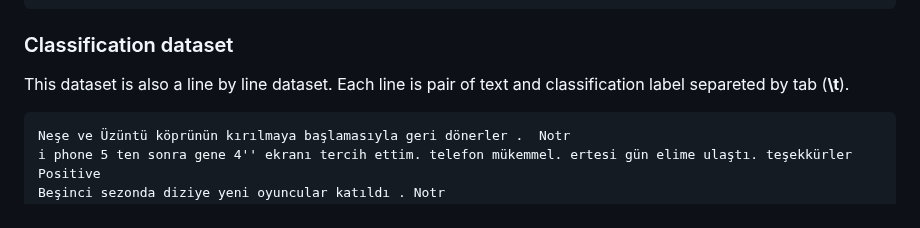
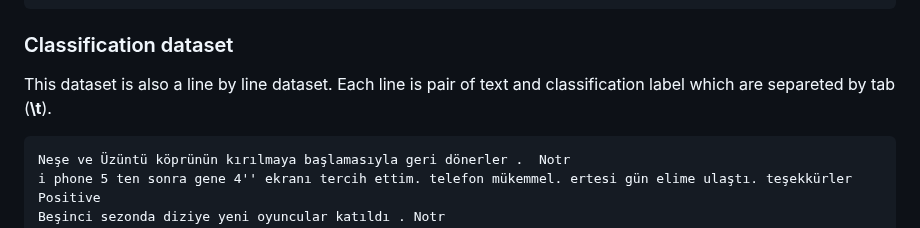
Before and after one commit to volkanagun/SentencePartitioning, a Markdown page: README.md, the part around the change. Drawn GitHub-style.

````diff
--- a/README.md
+++ b/README.md
@@ -103,7 +103,7 @@ Bu/PRON da/PART zaman/NOUN ister/VERB ,/PUNCT emek/NOUN ister/VERB ./PUNCT
 
 ### Classification dataset
 
-This dataset is also a line by line dataset. Each line is pair of text and classification label separeted by tab (**\t**).
+This dataset is also a line by line dataset. Each line is pair of text and classification label which are separeted by tab (**\t**).
 
 ```
 Neşe ve Üzüntü köprünün kırılmaya başlamasıyla geri dönerler .	Notr
````
